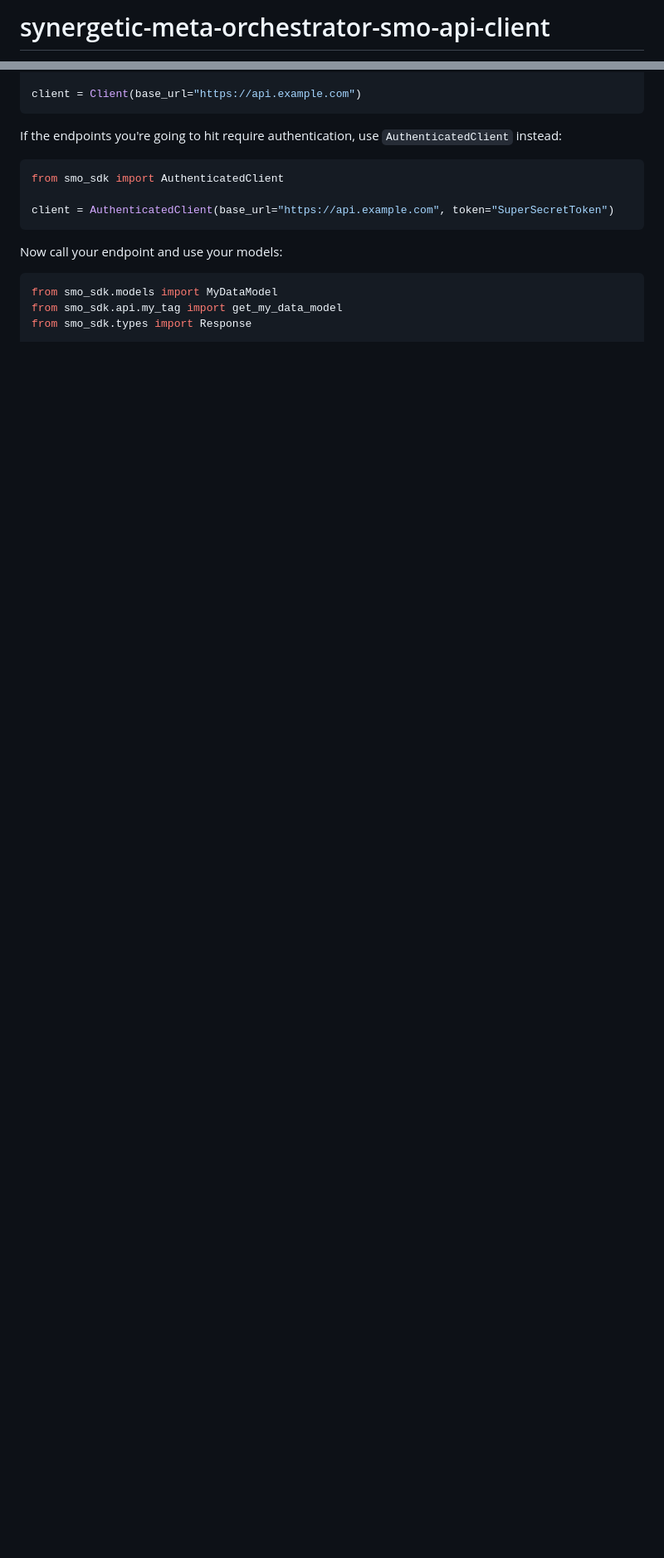
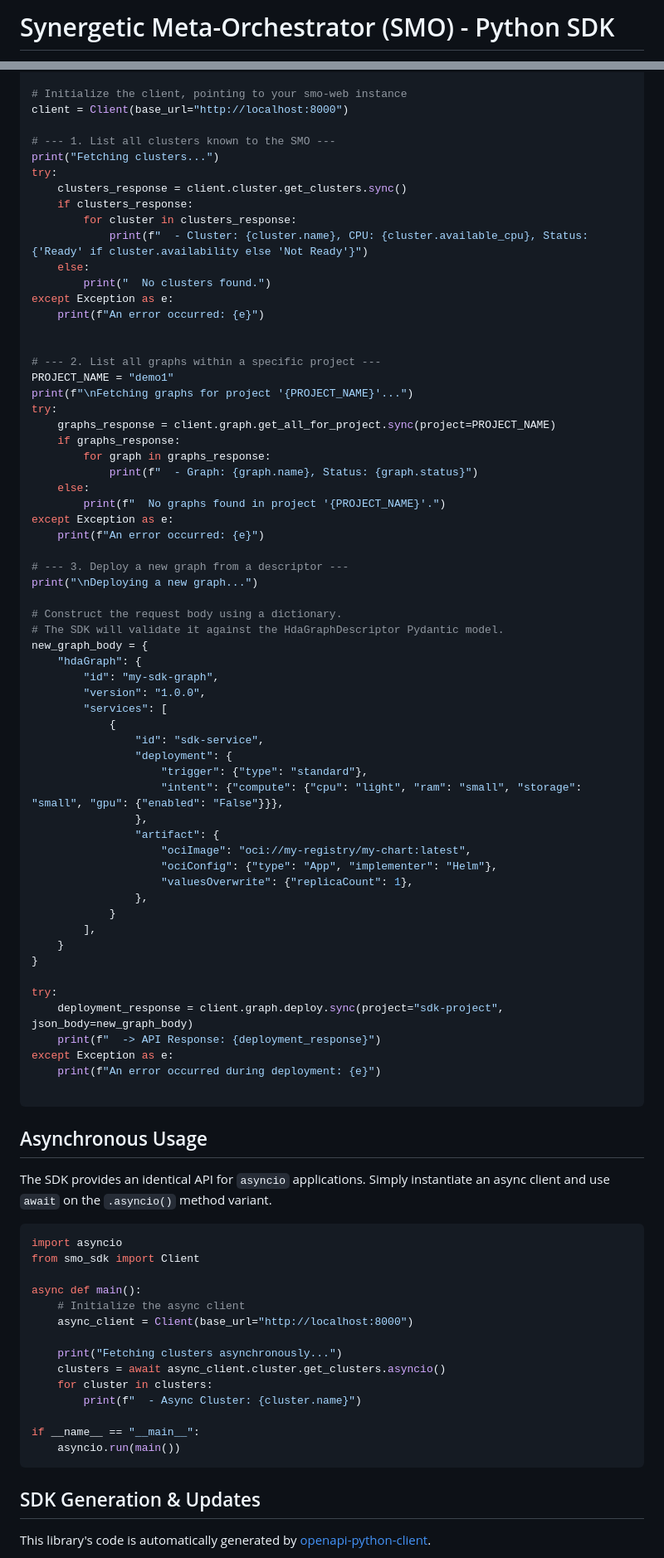
Before and after one commit to abilian/smo-monorepo, a Markdown page: smo-sdk/README.md, 2 parts joined by grey strips. Shown: that part at 83% size. Rendered like a GitHub page; blank space fills up the shorter version.

Commit message:
doc: revise README

````diff
--- a/smo-sdk/README.md
+++ b/smo-sdk/README.md
@@ -1,2 +1,2 @@
-# synergetic-meta-orchestrator-smo-api-client
+# Synergetic Meta-Orchestrator (SMO) - Python SDK
 
@@ -10,19 +44,89 @@ from smo_sdk import Client
 
-client = Client(base_url="https://api.example.com")
+# Initialize the client, pointing to your smo-web instance
+client = Client(base_url="http://localhost:8000")
+
+# --- 1. List all clusters known to the SMO ---
+print("Fetching clusters...")
+try:
+    clusters_response = client.cluster.get_clusters.sync()
+    if clusters_response:
+        for cluster in clusters_response:
+            print(f"  - Cluster: {cluster.name}, CPU: {cluster.available_cpu}, Status: {'Ready' if cluster.availability else 'Not Ready'}")
+    else:
+        print("  No clusters found.")
+except Exception as e:
+    print(f"An error occurred: {e}")
+
+
+# --- 2. List all graphs within a specific project ---
+PROJECT_NAME = "demo1"
+print(f"\nFetching graphs for project '{PROJECT_NAME}'...")
+try:
+    graphs_response = client.graph.get_all_for_project.sync(project=PROJECT_NAME)
+    if graphs_response:
+        for graph in graphs_response:
+            print(f"  - Graph: {graph.name}, Status: {graph.status}")
+    else:
+        print(f"  No graphs found in project '{PROJECT_NAME}'.")
+except Exception as e:
+    print(f"An error occurred: {e}")
+
+# --- 3. Deploy a new graph from a descriptor ---
+print("\nDeploying a new graph...")
+
+# Construct the request body using a dictionary.
+# The SDK will validate it against the HdaGraphDescriptor Pydantic model.
+new_graph_body = {
+    "hdaGraph": {
+        "id": "my-sdk-graph",
+        "version": "1.0.0",
+        "services": [
+            {
+                "id": "sdk-service",
+                "deployment": {
+                    "trigger": {"type": "standard"},
+                    "intent": {"compute": {"cpu": "light", "ram": "small", "storage": "small", "gpu": {"enabled": "False"}}},
+                },
+                "artifact": {
+                    "ociImage": "oci://my-registry/my-chart:latest",
+                    "ociConfig": {"type": "App", "implementer": "Helm"},
+                    "valuesOverwrite": {"replicaCount": 1},
+                },
+            }
+        ],
+    }
+}
+
+try:
+    deployment_response = client.graph.deploy.sync(project="sdk-project", json_body=new_graph_body)
+    print(f"  -> API Response: {deployment_response}")
+except Exception as e:
+    print(f"An error occurred during deployment: {e}")
+
 ```
 
-If the endpoints you're going to hit require authentication, use `AuthenticatedClient` instead:
+## Asynchronous Usage
+
+The SDK provides an identical API for `asyncio` applications. Simply instantiate an async client and use `await` on the `.asyncio()` method variant.
 
 ```python
-from smo_sdk import AuthenticatedClient
+import asyncio
+from smo_sdk import Client
 
-client = AuthenticatedClient(base_url="https://api.example.com", token="SuperSecretToken")
+async def main():
+    # Initialize the async client
+    async_client = Client(base_url="http://localhost:8000")
+
+    print("Fetching clusters asynchronously...")
+    clusters = await async_client.cluster.get_clusters.asyncio()
+    for cluster in clusters:
+        print(f"  - Async Cluster: {cluster.name}")
+
+if __name__ == "__main__":
+    asyncio.run(main())
 ```
 
-Now call your endpoint and use your models:
+## SDK Generation & Updates
 
-```python
-from smo_sdk.models import MyDataModel
-from smo_sdk.api.my_tag import get_my_data_model
-from smo_sdk.types import Response
+This library's code is automatically generated by [openapi-python-client](https://github.com/openapi-generators/openapi-python-client).
 
````
Also changed, not shown: other parts of smo-sdk/README.md (+60 -93 lines).
